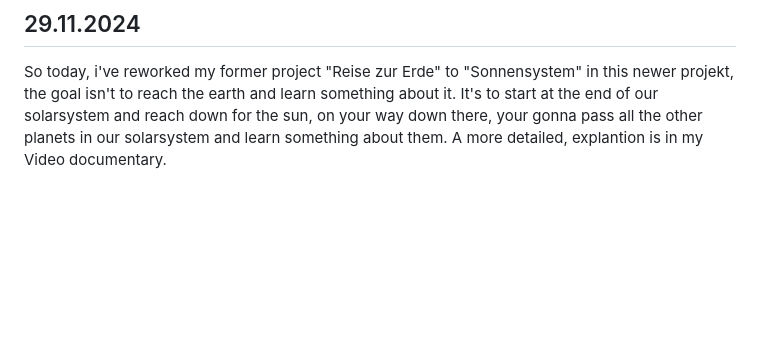
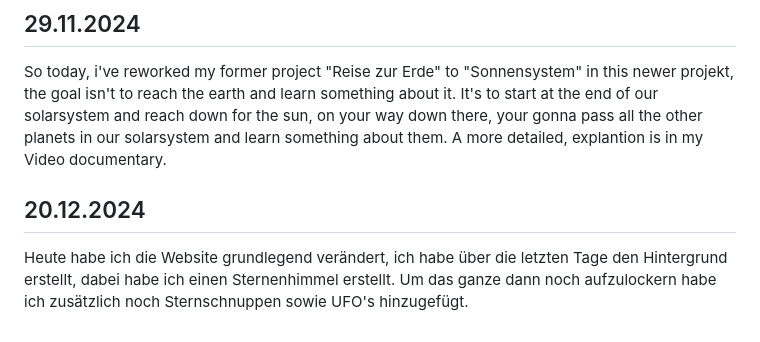
Before and after one commit to Entlino/Lern-Periode-7, a Markdown page: README.md, the part around the change. Drawn GitHub-style; blank space fills up the shorter version.

```diff
--- a/README.md
+++ b/README.md
@@ -289,3 +289,7 @@ Heute habe ich weiterhin an meiner Website "Die Reise zur Erde" gearbeitet, dabe
 ## 29.11.2024
 
 So today, i've reworked my former project "Reise zur Erde" to "Sonnensystem" in this newer projekt, the goal isn't to reach the earth and learn something about it. It's to start at the end of our solarsystem and reach down for the sun, on your way down there, your gonna pass all the other planets in our solarsystem and learn something about them. A more detailed, explantion is in my Video documentary.
+
+
+## 20.12.2024
+Heute habe ich die Website grundlegend verändert, ich habe über die letzten Tage den Hintergrund erstellt, dabei habe ich einen Sternenhimmel erstellt. Um das ganze dann noch aufzulockern habe ich zusätzlich noch Sternschnuppen sowie UFO's hinzugefügt.
```
